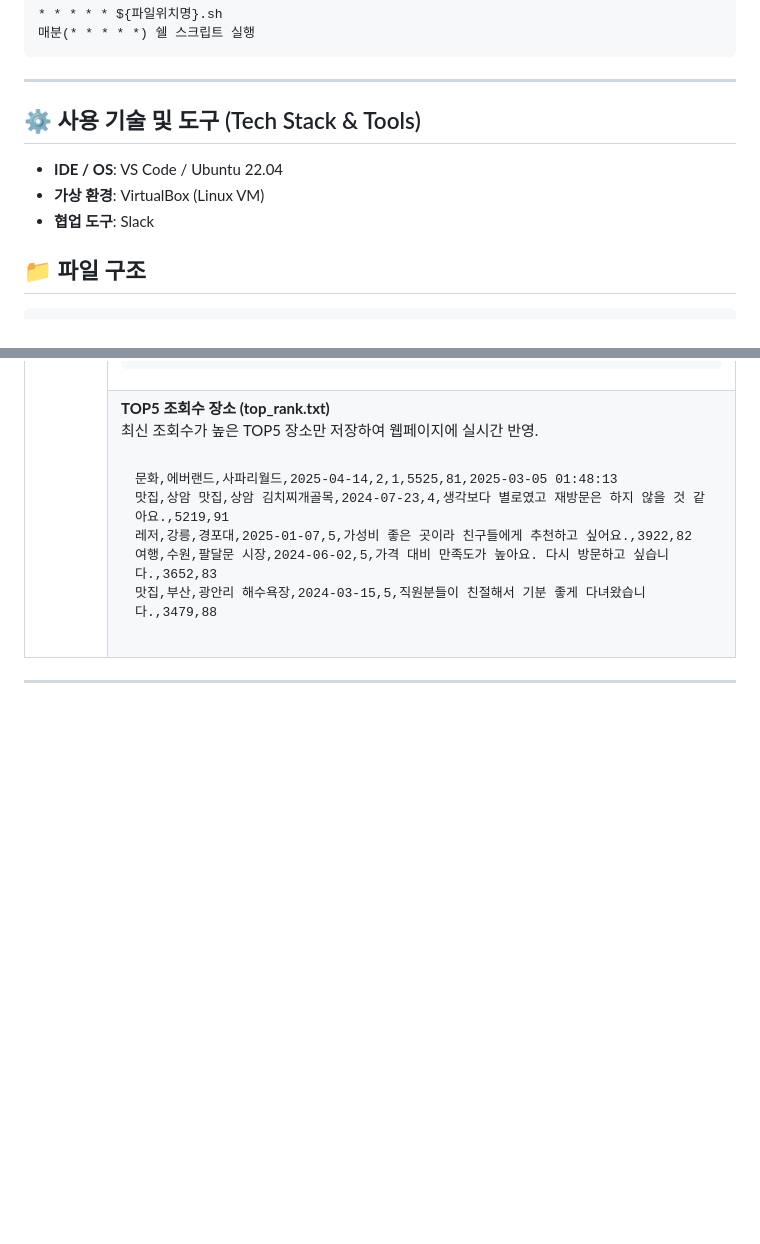
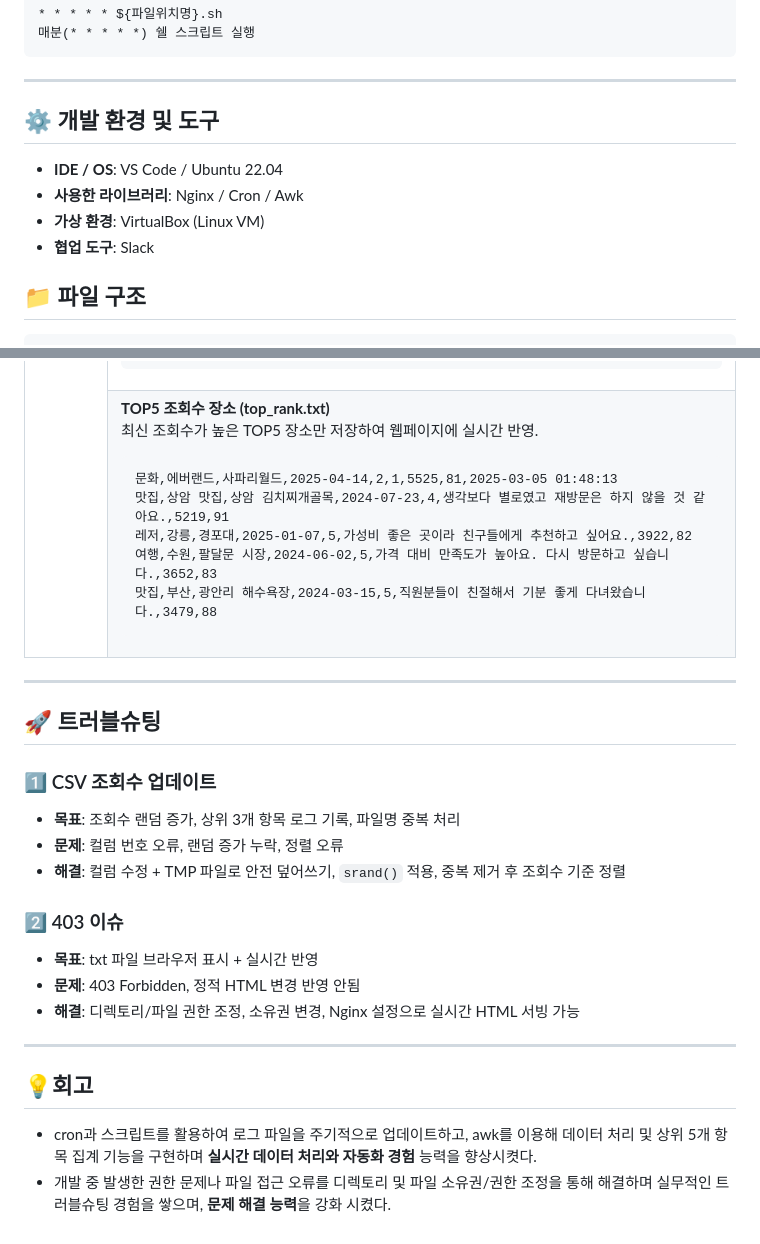
Before and after one commit to Minkyoungg0/Top5-place-views, a Markdown page: README.md, 2 parts joined by grey strips. GitHub-like rendering; blank space fills up the shorter version.

Commit message:
docs:Update README.md

````diff
--- a/README.md
+++ b/README.md
@@ -62,11 +62,13 @@ crontab -e
 
 ---
 
-## ⚙ 사용 기술 및 도구 (Tech Stack & Tools)
+## ⚙ 개발 환경 및 도구
 
 - **IDE / OS**: VS Code / Ubuntu 22.04
+- **사용한 라이브러리**: Nginx / Cron / Awk
 - **가상 환경**: VirtualBox (Linux VM)
 - **협업 도구**: Slack
+
 
 ## 📁 파일 구조
 ```
@@ -141,3 +143,26 @@ AI 에이전을 활용하여 **더미 데이터 100개**를 생성하고, 아래
 </table>
 
 ---
+
+## 🚀 트러블슈팅
+
+
+### 1️⃣ CSV 조회수 업데이트
+
+- **목표**: 조회수 랜덤 증가, 상위 3개 항목 로그 기록, 파일명 중복 처리
+- **문제**: 컬럼 번호 오류, 랜덤 증가 누락, 정렬 오류
+- **해결**: 컬럼 수정 + TMP 파일로 안전 덮어쓰기, `srand()` 적용, 중복 제거 후 조회수 기준 정렬
+
+
+### 2️⃣ 403 이슈
+
+- **목표**: txt 파일 브라우저 표시 + 실시간 반영
+- **문제**: 403 Forbidden, 정적 HTML 변경 반영 안됨
+- **해결**: 디렉토리/파일 권한 조정, 소유권 변경, Nginx 설정으로 실시간 HTML 서빙 가능
+
+---
+
+## 💡회고
+
+- cron과 스크립트를 활용하여 로그 파일을 주기적으로 업데이트하고, awk를 이용해 데이터 처리 및 상위 5개 항목 집계 기능을 구현하며 **실시간 데이터 처리와 자동화 경험** 능력을 향상시켯다.
+- 개발 중 발생한 권한 문제나 파일 접근 오류를 디렉토리 및 파일 소유권/권한 조정을 통해 해결하며 실무적인 트러블슈팅 경험을 쌓으며, **문제 해결 능력**을 강화 시켰다.
````
